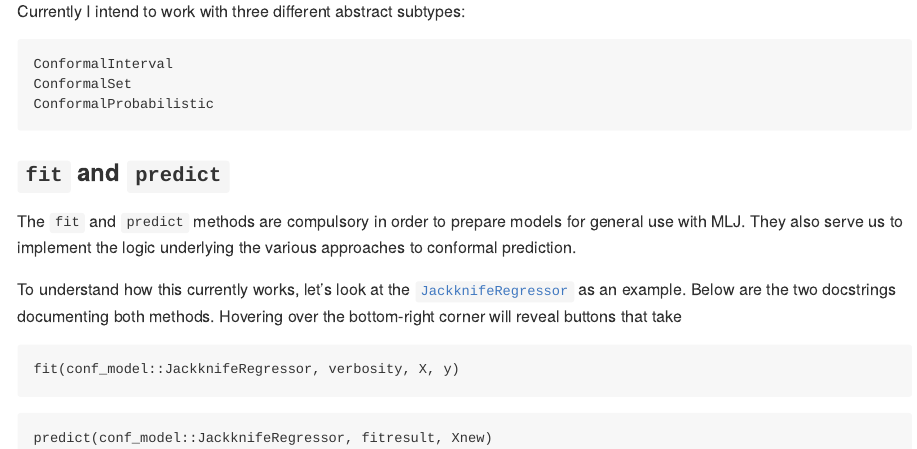
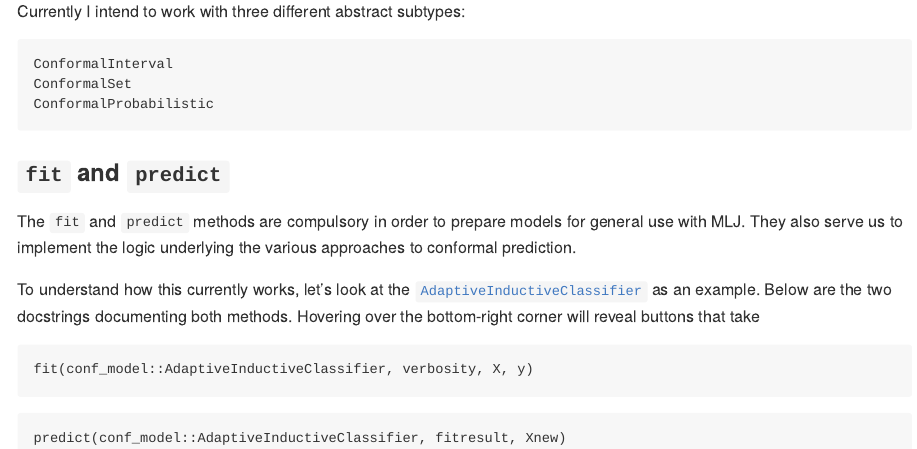
Before and after one commit to JuliaTrustworthyAI/ConformalPrediction.jl, a Quarto document (docs/src/contribute.qmd): the page in a window 1100 px wide, from 790 px down. The pictures show the output file docs/src/contribute.md that the author committed with the source, drawn offline in the style of GitHub.

Commit message:
updated docstrings

````diff
--- a/docs/src/contribute.qmd
+++ b/docs/src/contribute.qmd
@@ -57,12 +57,12 @@ ConformalProbabilistic
 
 The `fit` and `predict` methods are compulsory in order to prepare models for general use with MLJ. They also serve us to implement the logic underlying the various approaches to conformal prediction.
 
-To understand how this currently works, let's look at the [`JackknifeRegressor`](@ref) as an example. Below are the two docstrings documenting both methods. Hovering over the bottom-right corner will reveal buttons that take
+To understand how this currently works, let's look at the [`AdaptiveInductiveClassifier`](@ref) as an example. Below are the two docstrings documenting both methods. Hovering over the bottom-right corner will reveal buttons that take
 
 ```@docs
-fit(conf_model::JackknifeRegressor, verbosity, X, y)
+fit(conf_model::AdaptiveInductiveClassifier, verbosity, X, y)
 ```
 
 ```@docs
-predict(conf_model::JackknifeRegressor, fitresult, Xnew)
+predict(conf_model::AdaptiveInductiveClassifier, fitresult, Xnew)
 ```
````
Also changed, not shown: docs/src/contribute.md, docs/src/reference.md, 3 other files.
